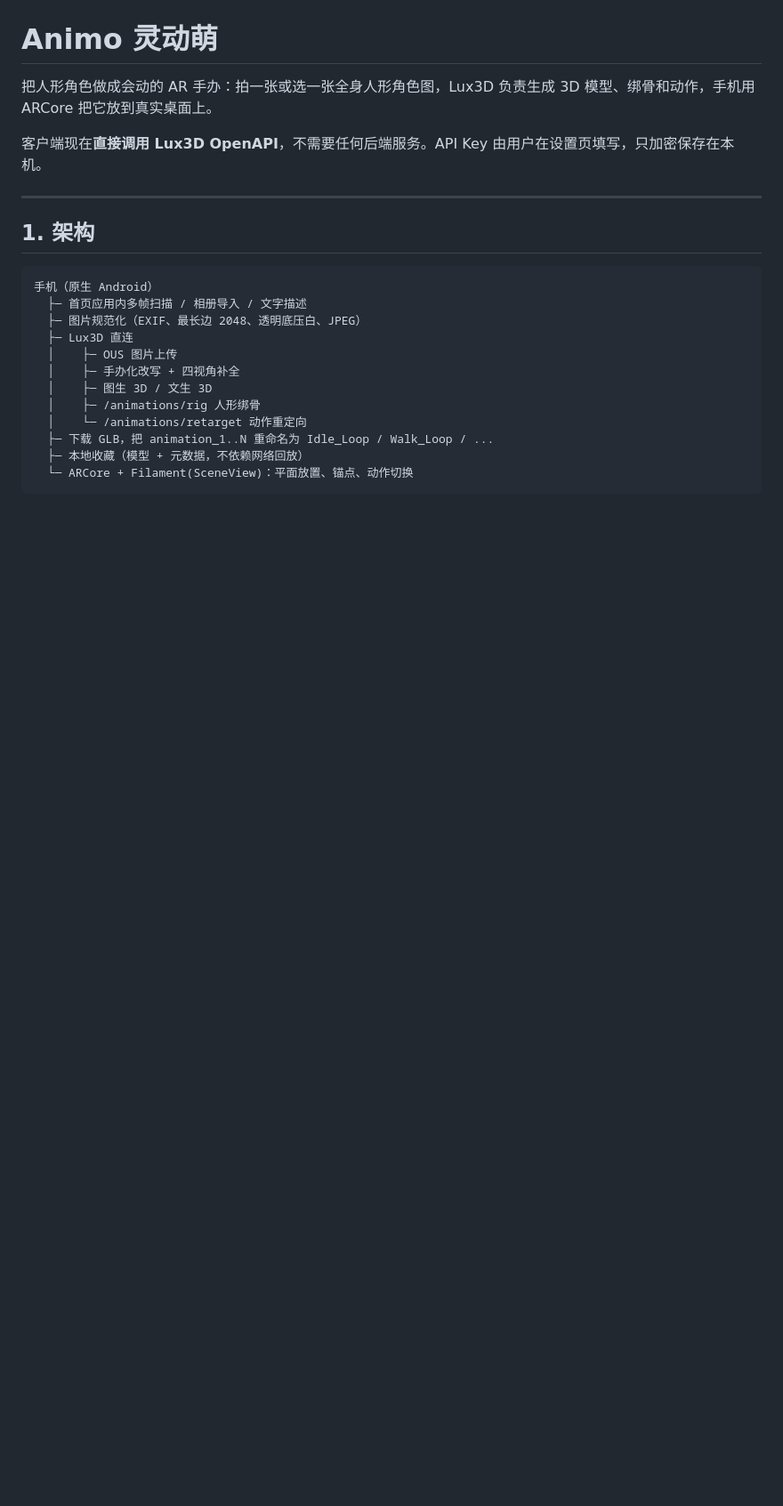
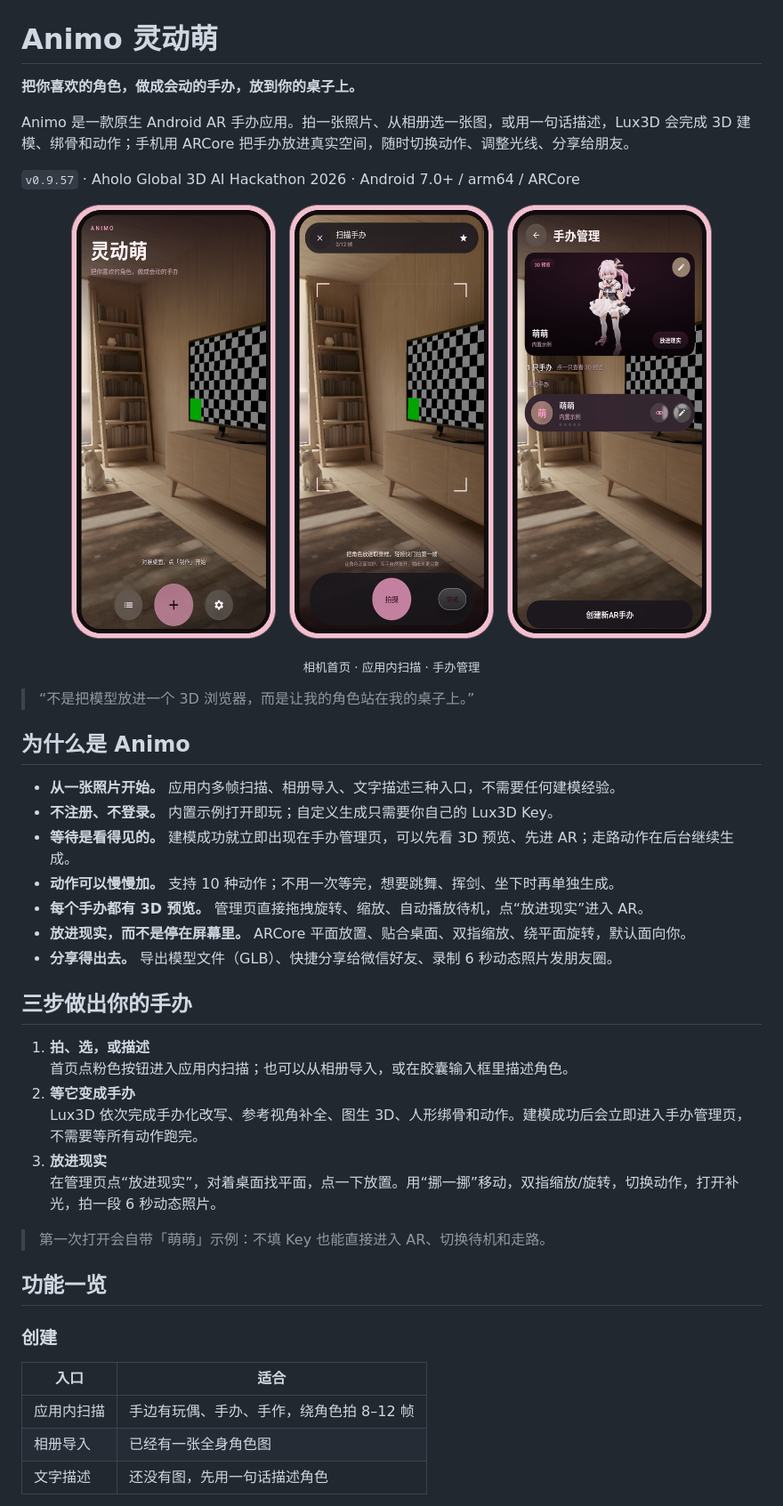
Before and after one commit to Koipoppy/Animo, a Markdown page: README.md, the part around one of its changes. Shown at 89% size. GitHub-like rendering; pictures changed too: docs/screens/home.png (added), docs/screens/manage.png (added), docs/screens/scan.png (added); blank space fills up the shorter version.

Commit message:
重写 README：面向交付与用户的产品介绍
- 以用户价值和使用路径为主，保留报告书风格横幅
- 增加首页、应用内扫描、手办管理界面图
- 按创建 / 管理 / AR / 分享梳理功能
- 补充工作原理、隐私、安装构建与角色建议

````diff
--- a/README.md
+++ b/README.md
@@ -4,24 +4,51 @@
 
 # Animo 灵动萌
 
-把人形角色做成会动的 AR 手办：拍一张或选一张全身人形角色图，Lux3D 负责生成 3D 模型、绑骨和动作，手机用 ARCore 把它放到真实桌面上。
+**把你喜欢的角色，做成会动的手办，放到你的桌子上。**
 
-客户端现在**直接调用 Lux3D OpenAPI**，不需要任何后端服务。API Key 由用户在设置页填写，只加密保存在本机。
+Animo 是一款原生 Android AR 手办应用。拍一张照片、从相册选一张图，或用一句话描述，Lux3D 会完成 3D 建模、绑骨和动作；手机用 ARCore 把手办放进真实空间，随时切换动作、调整光线、分享给朋友。
 
----
+`v0.9.57` · Aholo Global 3D AI Hackathon 2026 · Android 7.0+ / arm64 / ARCore
 
-## 1. 架构
+<p align="center">
+  <img src="docs/screens/home.png" width="230" alt="首页：相机就是背景" />
+  &nbsp;
+  <img src="docs/screens/scan.png" width="230" alt="应用内扫描" />
+  &nbsp;
+  <img src="docs/screens/manage.png" width="230" alt="手办管理与 3D 预览" />
+</p>
+<p align="center"><sub>相机首页 · 应用内扫描 · 手办管理</sub></p>
 
-```
-手机（原生 Android）
-  ├─ 首页应用内多帧扫描 / 相册导入 / 文字描述
-  ├─ 图片规范化（EXIF、最长边 2048、透明底压白、JPEG）
-  ├─ Lux3D 直连
-  │    ├─ OUS 图片上传
-  │    ├─ 手办化改写 + 四视角补全
-  │    ├─ 图生 3D / 文生 3D
-  │    ├─ /animations/rig 人形绑骨
-  │    └─ /animations/retarget 动作重定向
-  ├─ 下载 GLB，把 animation_1..N 重命名为 Idle_Loop / Walk_Loop / ...
-  ├─ 本地收藏（模型 + 元数据，不依赖网络回放）
-  └─ ARCore + Filament(SceneView)：平面放置、锚点、动作切换
+> “不是把模型放进一个 3D 浏览器，而是让我的角色站在我的桌子上。”
+
+## 为什么是 Animo
+
+- **从一张照片开始。** 应用内多帧扫描、相册导入、文字描述三种入口，不需要任何建模经验。
+- **不注册、不登录。** 内置示例打开即玩；自定义生成只需要你自己的 Lux3D Key。
+- **等待是看得见的。** 建模成功就立即出现在手办管理页，可以先看 3D 预览、先进 AR；走路动作在后台继续生成。
+- **动作可以慢慢加。** 支持 10 种动作；不用一次等完，想要跳舞、挥剑、坐下时再单独生成。
+- **每个手办都有 3D 预览。** 管理页直接拖拽旋转、缩放、自动播放待机，点“放进现实”进入 AR。
+- **放进现实，而不是停在屏幕里。** ARCore 平面放置、贴合桌面、双指缩放、绕平面旋转，默认面向你。
+- **分享得出去。** 导出模型文件（GLB）、快捷分享给微信好友、录制 6 秒动态照片发朋友圈。
+
+## 三步做出你的手办
+
+1. **拍、选，或描述**<br>
+   首页点粉色按钮进入应用内扫描；也可以从相册导入，或在胶囊输入框里描述角色。
+2. **等它变成手办**<br>
+   Lux3D 依次完成手办化改写、参考视角补全、图生 3D、人形绑骨和动作。建模成功后会立即进入手办管理页，不需要等所有动作跑完。
+3. **放进现实**<br>
+   在管理页点“放进现实”，对着桌面找平面，点一下放置。用“挪一挪”移动，双指缩放/旋转，切换动作，打开补光，拍一段 6 秒动态照片。
+
+> 第一次打开会自带「萌萌」示例：不填 Key 也能直接进入 AR、切换待机和走路。
+
+## 功能一览
+
+### 创建
+
+| 入口 | 适合 |
+| --- | --- |
+| 应用内扫描 | 手边有玩偶、手办、手作，绕角色拍 8–12 帧 |
+| 相册导入 | 已经有一张全身角色图 |
+| 文字描述 | 还没有图，先用一句话描述角色 |
+
````
Also changed, not shown: other parts of README.md (+72 -91 lines).
